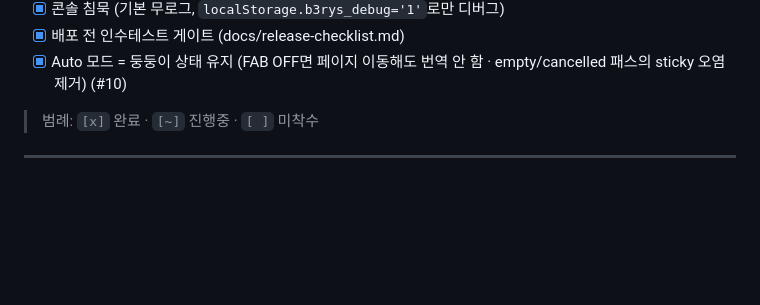
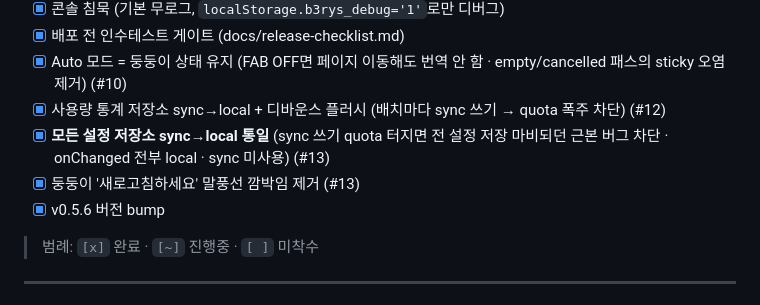
Before and after one commit to b3rys/b3rys-translate, a Markdown page: TODO.md, the part around the change. GitHub-like rendering; blank space fills up the shorter version.

Commit message:
docs: TODO 갱신 — 저장소 local 이전(#12·#13) · 말풍선 · v0.5.6

```diff
--- a/TODO.md
+++ b/TODO.md
@@ -63,6 +63,10 @@
 - [x] 콘솔 침묵 (기본 무로그, `localStorage.b3rys_debug='1'`로만 디버그)
 - [x] 배포 전 인수테스트 게이트 (docs/release-checklist.md)
 - [x] Auto 모드 = 둥둥이 상태 유지 (FAB OFF면 페이지 이동해도 번역 안 함 · empty/cancelled 패스의 sticky 오염 제거) (#10)
+- [x] 사용량 통계 저장소 sync→local + 디바운스 플러시 (배치마다 sync 쓰기 → quota 폭주 차단) (#12)
+- [x] **모든 설정 저장소 sync→local 통일** (sync 쓰기 quota 터지면 전 설정 저장 마비되던 근본 버그 차단 · onChanged 전부 local · sync 미사용) (#13)
+- [x] 둥둥이 '새로고침하세요' 말풍선 깜박임 제거 (#13)
+- [x] v0.5.6 버전 bump
 
 > 범례: `[x]` 완료 · `[~]` 진행중 · `[ ]` 미착수
 
```
